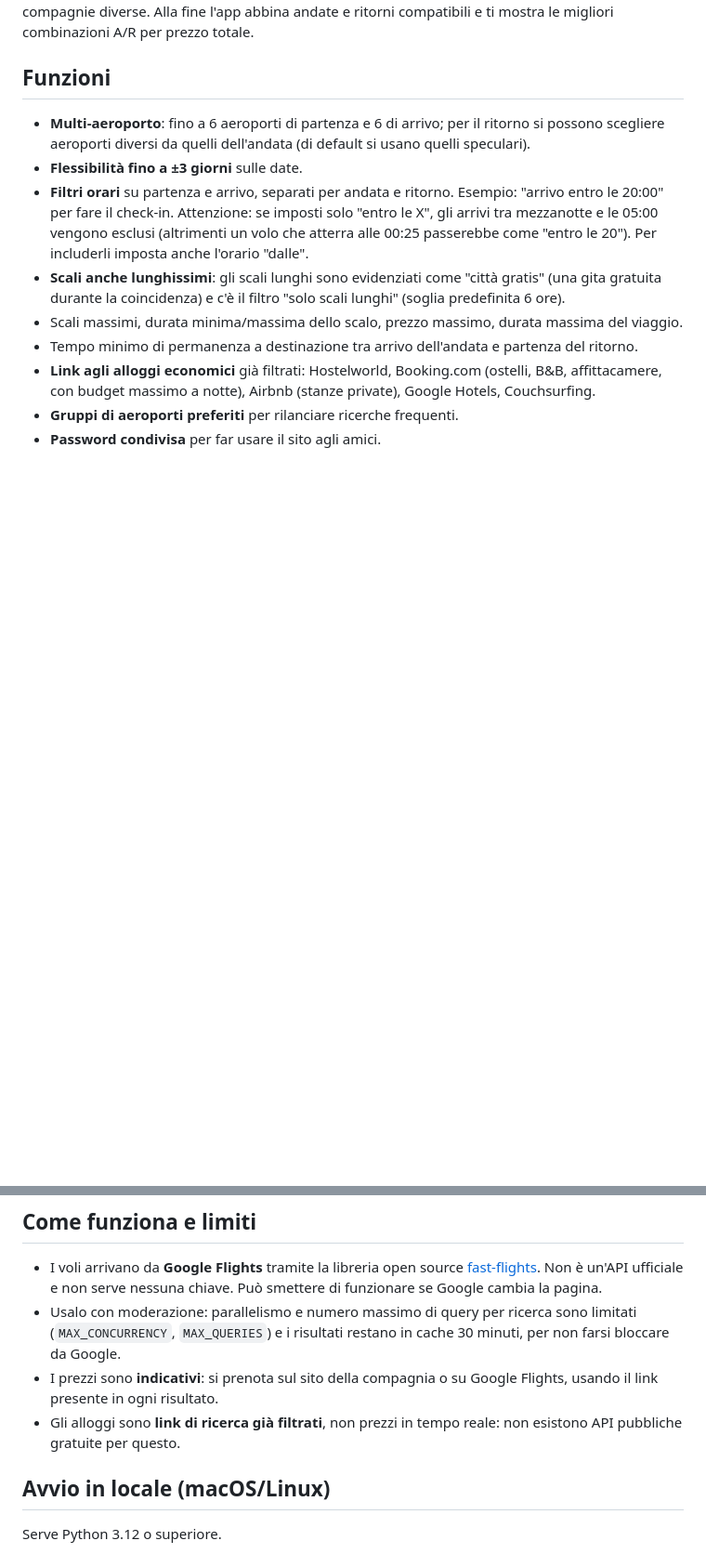
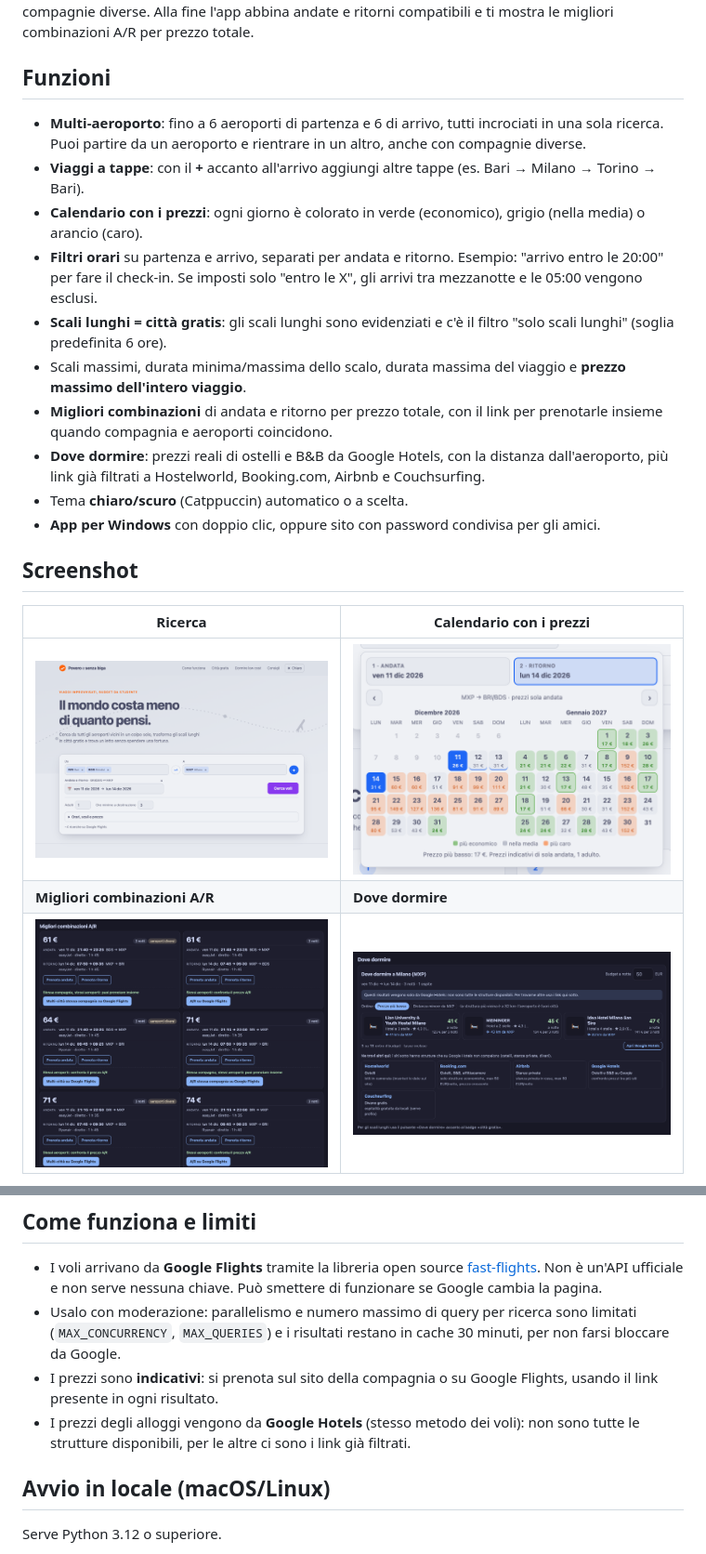
Before and after one commit to locohub-it/povero-senza-biga, a Markdown page: README.md, 2 parts joined by grey strips. Shown at 93% size. GitHub-like rendering; pictures changed too: docs/screenshots/01-ricerca.png (added), docs/screenshots/02-calendario.png (added), docs/screenshots/03-combinazioni.png (added); blank space fills up the shorter version.

Commit message:
README: screenshot, funzioni aggiornate e link all'app Windows; post per forum
Co-Authored-By: Claude Opus 5.5 <noreply@anthropic.com>

```diff
--- a/README.md
+++ b/README.md
@@ -10,12 +12,22 @@ Qui indichi N aeroporti di partenza e M di arrivo e l'app li incrocia tutti. And
 
 ## Funzioni
 
-- **Multi-aeroporto**: fino a 6 aeroporti di partenza e 6 di arrivo; per il ritorno si possono scegliere aeroporti diversi da quelli dell'andata (di default si usano quelli speculari).
-- **Flessibilità fino a ±3 giorni** sulle date.
-- **Filtri orari** su partenza e arrivo, separati per andata e ritorno. Esempio: "arrivo entro le 20:00" per fare il check-in. Attenzione: se imposti solo "entro le X", gli arrivi tra mezzanotte e le 05:00 vengono esclusi (altrimenti un volo che atterra alle 00:25 passerebbe come "entro le 20"). Per includerli imposta anche l'orario "dalle".
-- **Scali anche lunghissimi**: gli scali lunghi sono evidenziati come "città gratis" (una gita gratuita durante la coincidenza) e c'è il filtro "solo scali lunghi" (soglia predefinita 6 ore).
-- Scali massimi, durata minima/massima dello scalo, prezzo massimo, durata massima del viaggio.
-- Tempo minimo di permanenza a destinazione tra arrivo dell'andata e partenza del ritorno.
-- **Link agli alloggi economici** già filtrati: Hostelworld, Booking.com (ostelli, B&B, affittacamere, con budget massimo a notte), Airbnb (stanze private), Google Hotels, Couchsurfing.
-- **Gruppi di aeroporti preferiti** per rilanciare ricerche frequenti.
-- **Password condivisa** per far usare il sito agli amici.
+- **Multi-aeroporto**: fino a 6 aeroporti di partenza e 6 di arrivo, tutti incrociati in una sola ricerca. Puoi partire da un aeroporto e rientrare in un altro, anche con compagnie diverse.
+- **Viaggi a tappe**: con il **+** accanto all'arrivo aggiungi altre tappe (es. Bari → Milano → Torino → Bari).
+- **Calendario con i prezzi**: ogni giorno è colorato in verde (economico), grigio (nella media) o arancio (caro).
+- **Filtri orari** su partenza e arrivo, separati per andata e ritorno. Esempio: "arrivo entro le 20:00" per fare il check-in. Se imposti solo "entro le X", gli arrivi tra mezzanotte e le 05:00 vengono esclusi.
+- **Scali lunghi = città gratis**: gli scali lunghi sono evidenziati e c'è il filtro "solo scali lunghi" (soglia predefinita 6 ore).
+- Scali massimi, durata minima/massima dello scalo, durata massima del viaggio e **prezzo massimo dell'intero viaggio**.
+- **Migliori combinazioni** di andata e ritorno per prezzo totale, con il link per prenotarle insieme quando compagnia e aeroporti coincidono.
+- **Dove dormire**: prezzi reali di ostelli e B&B da Google Hotels, con la distanza dall'aeroporto, più link già filtrati a Hostelworld, Booking.com, Airbnb e Couchsurfing.
+- Tema **chiaro/scuro** (Catppuccin) automatico o a scelta.
+- **App per Windows** con doppio clic, oppure sito con password condivisa per gli amici.
+
+## Screenshot
+
+| Ricerca | Calendario con i prezzi |
+|---|---|
+| ![Ricerca multi-aeroporto](docs/screenshots/01-ricerca.png) | ![Calendario con i giorni economici in verde](docs/screenshots/02-calendario.png) |
+| **Migliori combinazioni A/R** | **Dove dormire** |
+| ![Combinazioni di andata e ritorno](docs/screenshots/03-combinazioni.png) | ![Alloggi economici con distanza dall'aeroporto](docs/screenshots/04-alloggi.png) |
+
@@ -25,7 +38,7 @@ Qui indichi N aeroporti di partenza e M di arrivo e l'app li incrocia tutti. And
 - I voli arrivano da **Google Flights** tramite la libreria open source [fast-flights](https://github.com/AWeirdDev/flights). Non è un'API ufficiale e non serve nessuna chiave. Può smettere di funzionare se Google cambia la pagina.
 - Usalo con moderazione: parallelismo e numero massimo di query per ricerca sono limitati (`MAX_CONCURRENCY`, `MAX_QUERIES`) e i risultati restano in cache 30 minuti, per non farsi bloccare da Google.
 - I prezzi sono **indicativi**: si prenota sul sito della compagnia o su Google Flights, usando il link presente in ogni risultato.
-- Gli alloggi sono **link di ricerca già filtrati**, non prezzi in tempo reale: non esistono API pubbliche gratuite per questo.
+- I prezzi degli alloggi vengono da **Google Hotels** (stesso metodo dei voli): non sono tutte le strutture disponibili, per le altre ci sono i link già filtrati.
 
 ## Avvio in locale (macOS/Linux)
 
```
Also changed, not shown: other parts of README.md (+3 -0 lines), docs/screenshots/05-mobile.png (added), 1 other file.
